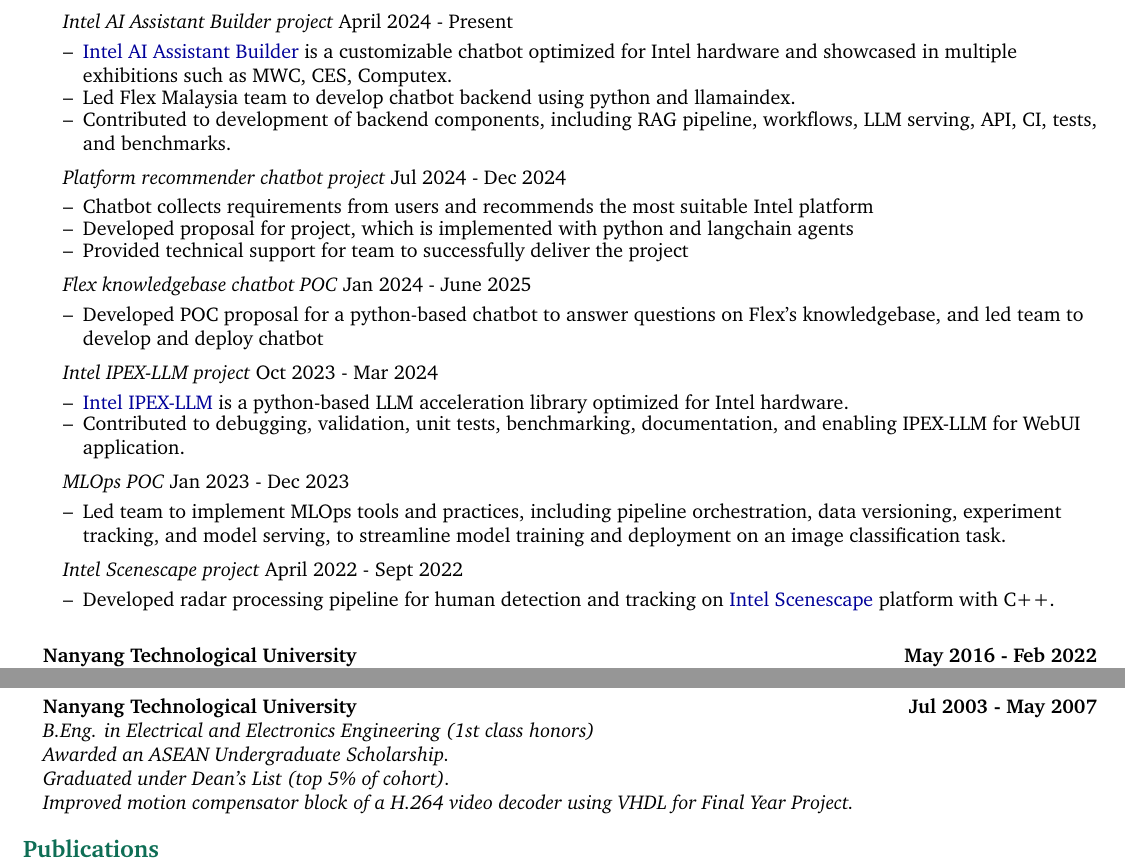
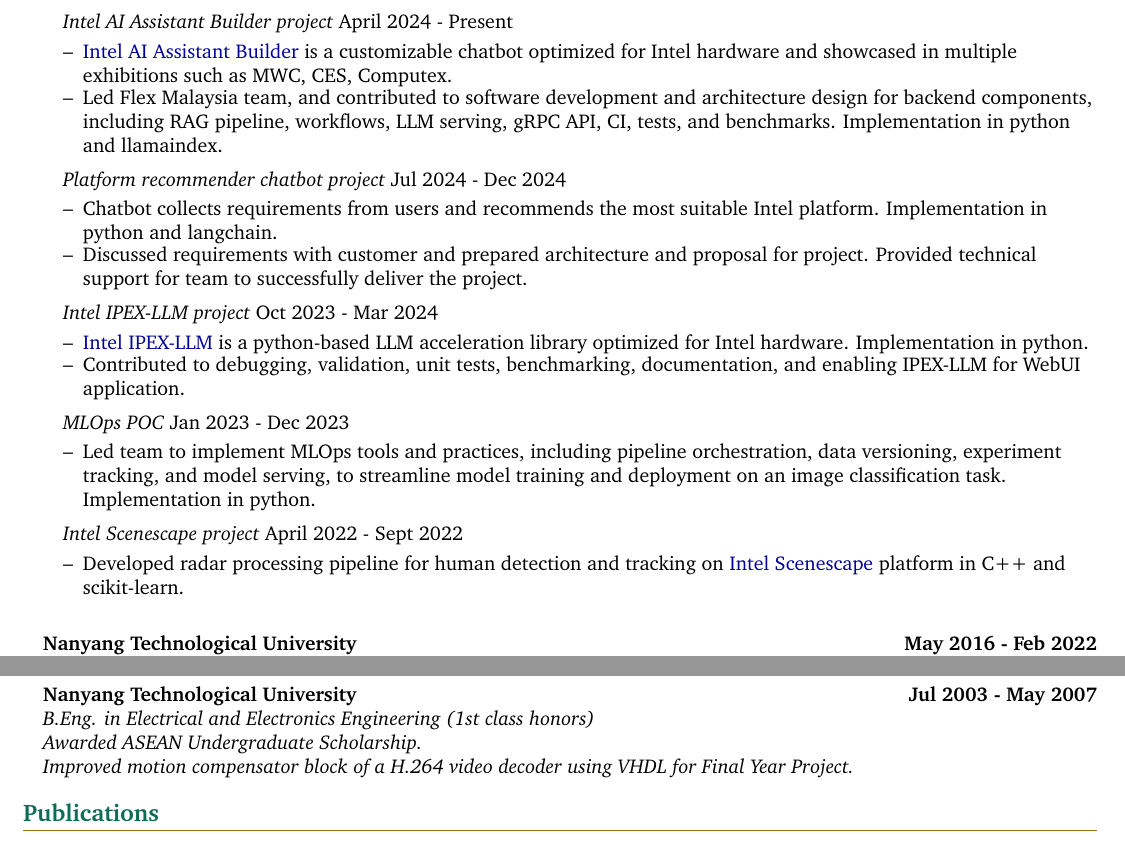
Before and after one commit to chtanch/resume-public, a LaTeX CV (resume.tex): two parts of pages 1 and 2 of 3 before the commit and two parts of pages 1 and 2 of 2 after it, joined at a grey line, cut so that both start at the same text. Compiled offline with pdfLaTeX.

Commit message:
Improve description for projects under Intel

```diff
--- a/resume.tex
+++ b/resume.tex
@@ -276,26 +276,24 @@
 	\begin{resume_list}
 		\itemTitle{Intel AI Assistant Builder project}{April 2024 - Present}
 		\item \href{https://www.laptopmag.com/ai/mwc-2025-intel-ai-assistant-builder-for-customer-llms-and-chatbots}{Intel AI Assistant Builder} is a customizable chatbot optimized for Intel hardware and showcased in multiple exhibitions such as MWC, CES, Computex.
-		\item Led Flex Malaysia team to develop chatbot backend using python and llamaindex.
-		\item Contributed to development of backend components, including RAG pipeline, workflows, LLM serving, API, CI, tests, and benchmarks.
+		\item Led Flex Malaysia team, and contributed to software development and architecture design for backend components, including RAG pipeline, workflows, LLM serving, gRPC API, CI, tests, and benchmarks. Implementation in python and llamaindex.
 		\vspace{6pt}
 		\itemTitle{Platform recommender chatbot project}{Jul 2024 - Dec 2024}
-		\item Chatbot collects requirements from users and recommends the most suitable Intel platform
-		\item Developed proposal for project, which is implemented with python and langchain agents
-		\item Provided technical support for team to successfully deliver the project
+		\item Chatbot collects requirements from users and recommends the most suitable Intel platform. Implementation in python and langchain.
+		\item Discussed requirements with customer and prepared architecture and proposal for project. Provided technical support for team to successfully deliver the project.
 		\vspace{6pt}
-		\itemTitle{Flex knowledgebase chatbot POC}{Jan 2024 - June 2025}
-		\item Developed POC proposal for a python-based chatbot to answer questions on Flex's knowledgebase, and led team to develop and deploy chatbot
-		\vspace{6pt}
+		% \itemTitle{Flex knowledgebase chatbot POC}{Jan 2024 - June 2025}
+		% \item Developed POC proposal for a python-based chatbot to answer questions on Flex's knowledgebase, and led team to develop and deploy chatbot
+		% \vspace{6pt}
 		\itemTitle{Intel IPEX-LLM project}{Oct 2023 - Mar 2024}
-		\item \href{https://github.com/intel/ipex-llm}{Intel IPEX-LLM} is a python-based LLM acceleration library optimized for Intel hardware.
+		\item \href{https://github.com/intel/ipex-llm}{Intel IPEX-LLM} is a python-based LLM acceleration library optimized for Intel hardware. Implementation in python.
 		\item Contributed to debugging, validation, unit tests, benchmarking, documentation, and enabling IPEX-LLM for WebUI application.
 		\vspace{6pt}
 		\itemTitle{MLOps POC}{Jan 2023 - Dec 2023}
-		\item Led team to implement MLOps tools and practices, including pipeline orchestration, data versioning, experiment tracking, and model serving, to streamline model training and deployment on an image classification task.
+		\item Led team to implement MLOps tools and practices, including pipeline orchestration, data versioning, experiment tracking, and model serving, to streamline model training and deployment on an image classification task. Implementation in python.
 		\vspace{6pt}
 		\itemTitle{Intel Scenescape project}{April 2022 - Sept 2022}
-		\item Developed radar processing pipeline for human detection and tracking on \href{https://www.intel.com/content/www/us/en/developer/tools/scenescape/overview.html}{Intel Scenescape} platform with C++.
+		\item Developed radar processing pipeline for human detection and tracking on \href{https://www.intel.com/content/www/us/en/developer/tools/scenescape/overview.html}{Intel Scenescape} platform in C++ and scikit-learn.
 		\vspace{6pt}
 	\end{resume_list}
 
@@ -345,8 +342,8 @@
 
 	\headingBf{Nanyang Technological University}{Jul 2003 - May 2007} % Note: Adding year(s) exposes an implied age
 	\headingIt{B.Eng. in Electrical and Electronics Engineering (1st class honors)}{}
-	\headingIt{Awarded an ASEAN Undergraduate Scholarship.}{}
-	\headingIt{Graduated under Dean's List (top 5\% of cohort).}{}
+	\headingIt{Awarded ASEAN Undergraduate Scholarship.}{}
+	% \headingIt{Graduated under Dean's List (top 5\% of cohort).}{}
 	\headingIt{Improved motion compensator block of a H.264 video decoder using VHDL for Final Year Project.}{}
 
 	%--------------%
```
Also changed, not shown: resume.tex (5 more changed lines).
